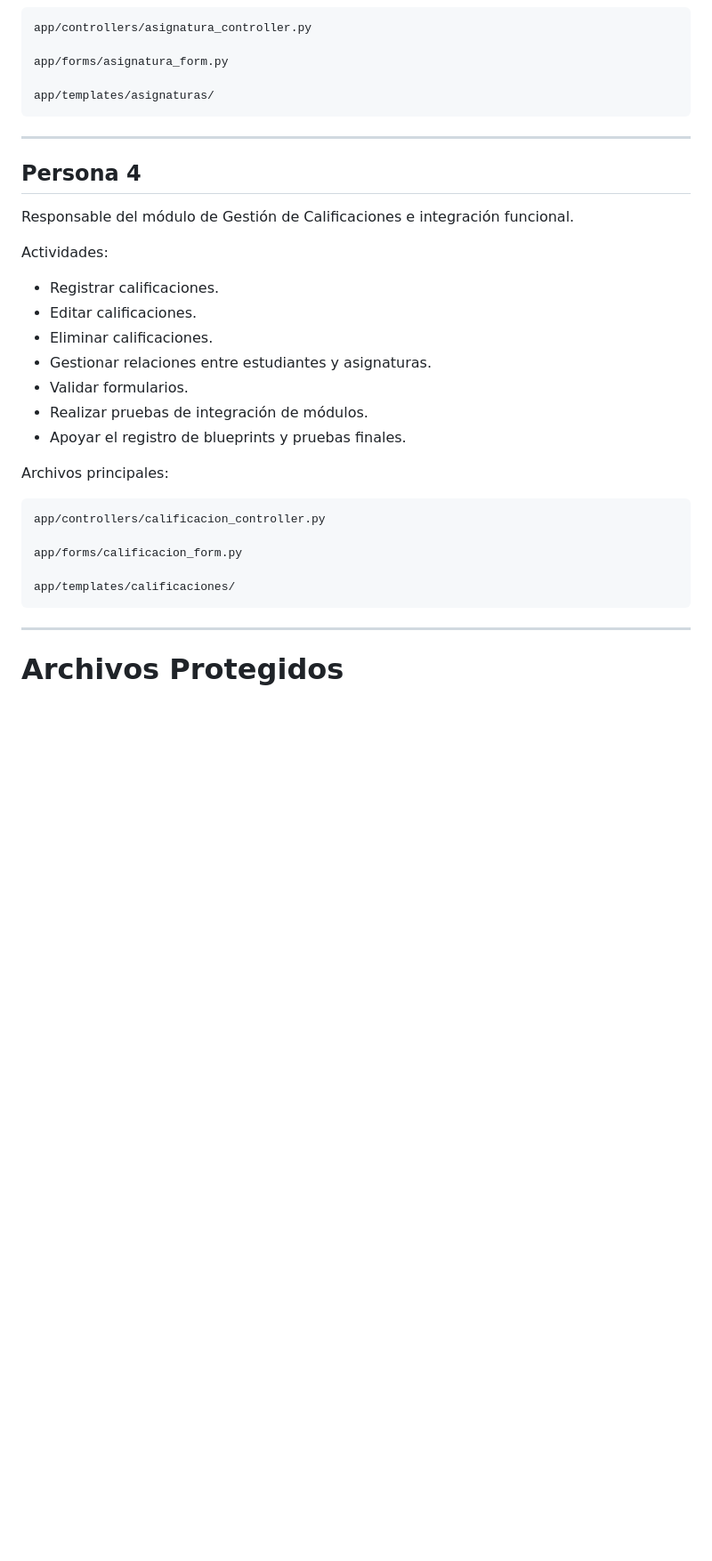
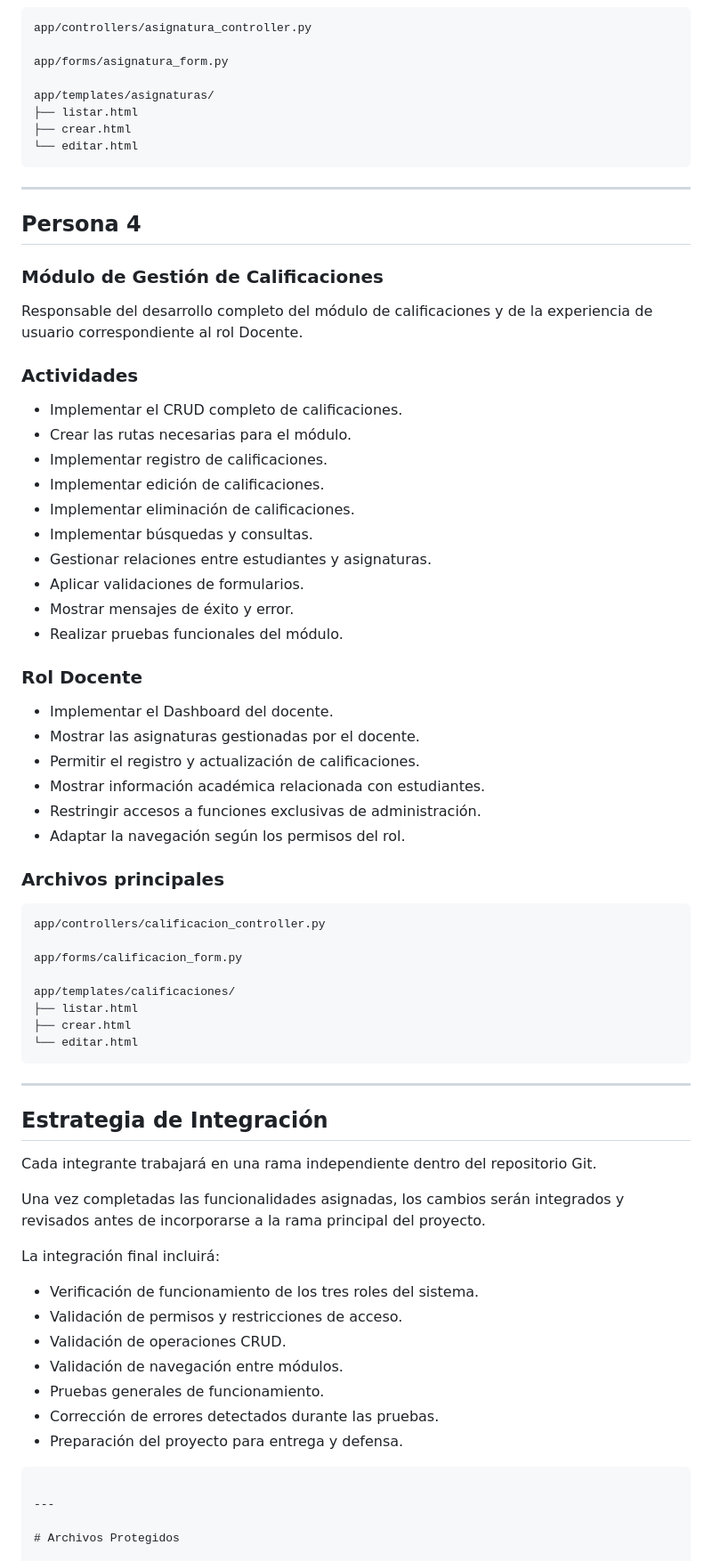
Before and after one commit to diegojgv30/proyecto-final-progra-ll-dpc2109, a Markdown page: README.md, the part around one of its changes. Shown at 89% size. GitHub-like rendering; blank space fills up the shorter version.

````diff
--- a/README.md
+++ b/README.md
@@ -648,25 +688,42 @@ app/controllers/asignatura_controller.py
 app/forms/asignatura_form.py
 
 app/templates/asignaturas/
+├── listar.html
+├── crear.html
+└── editar.html
 ```
 
 ---
 
 ## Persona 4
 
-Responsable del módulo de Gestión de Calificaciones e integración funcional.
+### Módulo de Gestión de Calificaciones
 
-Actividades:
+Responsable del desarrollo completo del módulo de calificaciones y de la experiencia de usuario correspondiente al rol Docente.
 
-* Registrar calificaciones.
-* Editar calificaciones.
-* Eliminar calificaciones.
+### Actividades
+
+* Implementar el CRUD completo de calificaciones.
+* Crear las rutas necesarias para el módulo.
+* Implementar registro de calificaciones.
+* Implementar edición de calificaciones.
+* Implementar eliminación de calificaciones.
+* Implementar búsquedas y consultas.
 * Gestionar relaciones entre estudiantes y asignaturas.
-* Validar formularios.
-* Realizar pruebas de integración de módulos.
-* Apoyar el registro de blueprints y pruebas finales.
+* Aplicar validaciones de formularios.
+* Mostrar mensajes de éxito y error.
+* Realizar pruebas funcionales del módulo.
 
-Archivos principales:
+### Rol Docente
+
+* Implementar el Dashboard del docente.
+* Mostrar las asignaturas gestionadas por el docente.
+* Permitir el registro y actualización de calificaciones.
+* Mostrar información académica relacionada con estudiantes.
+* Restringir accesos a funciones exclusivas de administración.
+* Adaptar la navegación según los permisos del rol.
+
+### Archivos principales
 
 ```text
 app/controllers/calificacion_controller.py
@@ -674,6 +731,29 @@ app/controllers/calificacion_controller.py
 app/forms/calificacion_form.py
 
 app/templates/calificaciones/
+├── listar.html
+├── crear.html
+└── editar.html
+```
+
+---
+
+## Estrategia de Integración
+
+Cada integrante trabajará en una rama independiente dentro del repositorio Git.
+
+Una vez completadas las funcionalidades asignadas, los cambios serán integrados y revisados antes de incorporarse a la rama principal del proyecto.
+
+La integración final incluirá:
+
+* Verificación de funcionamiento de los tres roles del sistema.
+* Validación de permisos y restricciones de acceso.
+* Validación de operaciones CRUD.
+* Validación de navegación entre módulos.
+* Pruebas generales de funcionamiento.
+* Corrección de errores detectados durante las pruebas.
+* Preparación del proyecto para entrega y defensa.
+
 ```
 
 ---
````
Also changed, not shown: other parts of README.md (+71 -31 lines).
